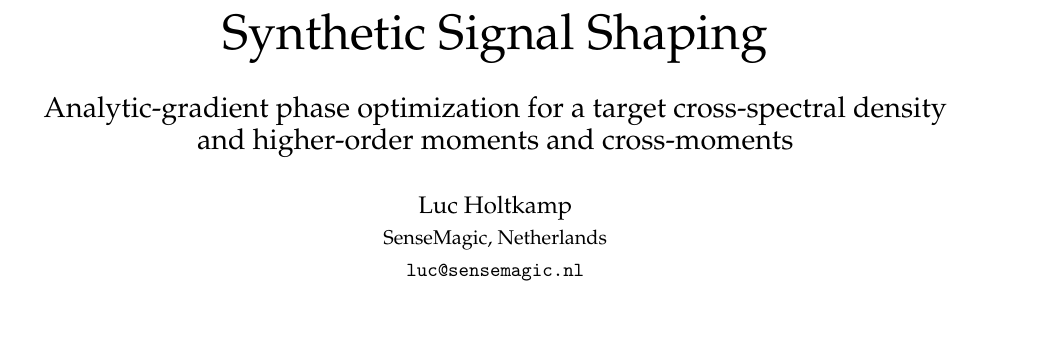
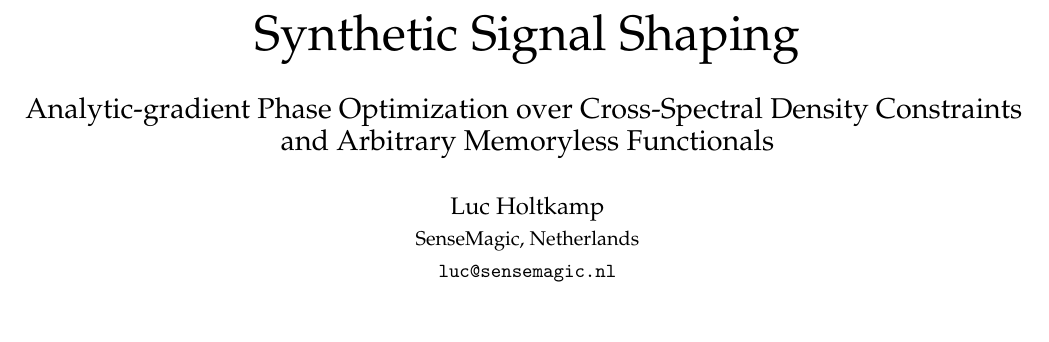
Before and after one commit to luchp/mimoshape, a LaTeX document (paper/sss.tex): part of page 1 of 25, cut so that both start at the same text. Compiled offline with pdfLaTeX.

Commit message:
Better title. link to webapp

```diff
--- a/paper/sss.tex
+++ b/paper/sss.tex
@@ -78,8 +78,8 @@
 \begin{center}
 \begin{tabular}{c}
     \Huge{Synthetic Signal Shaping} \\ \\
-    \Large{Analytic-gradient phase optimization for a target cross-spectral density} \\
-    \Large{and higher-order moments and cross-moments} \\ \\
+    \Large{Analytic-gradient Phase Optimization over Cross-Spectral Density Constraints } \\
+    \Large{and Arbitrary Memoryless Functionals} \\ \\
     \large{Luc Holtkamp} \\
     \normalsize{SenseMagic, Netherlands} \\
     \normalsize{\texttt{luc@sensemagic.nl}} \\ \\
```
Also changed, not shown: README.md.
